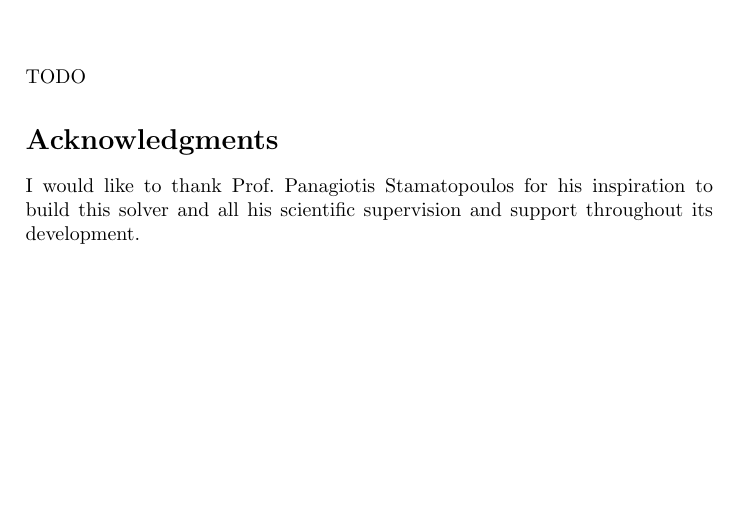
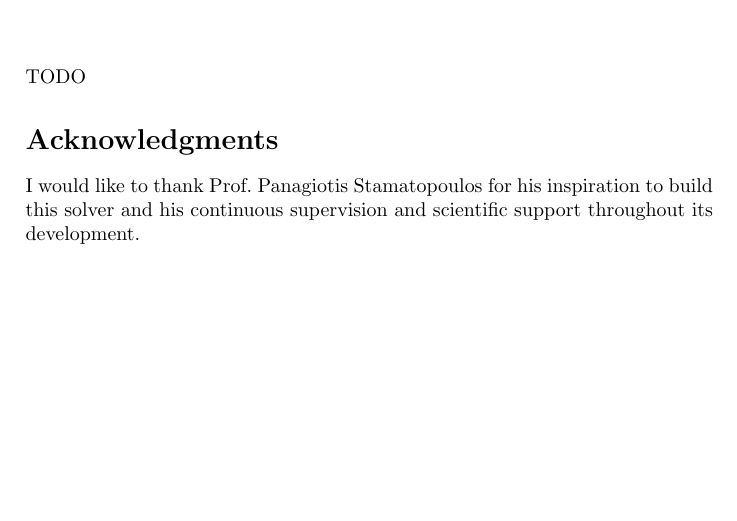
Before and after one commit to pothitos/naxos-description, a LaTeX document (Naxos_XCSP3_2017.tex): part of the page, cut so that both start at the same text. Compiled offline with pdfLaTeX.

Commit message:
Rephrase

```diff
--- a/Naxos_XCSP3_2017.tex
+++ b/Naxos_XCSP3_2017.tex
@@ -33,8 +33,9 @@ TODO
 \section*{Acknowledgments}
 
 I would like to thank Prof.\ Panagiotis Stamatopoulos for
-his inspiration to build this solver and all his scientific
-supervision and support throughout its development.
+his inspiration to build this solver and his continuous
+supervision and scientific support throughout its
+development.
 
 \bibliography{bibliography}
 
```
